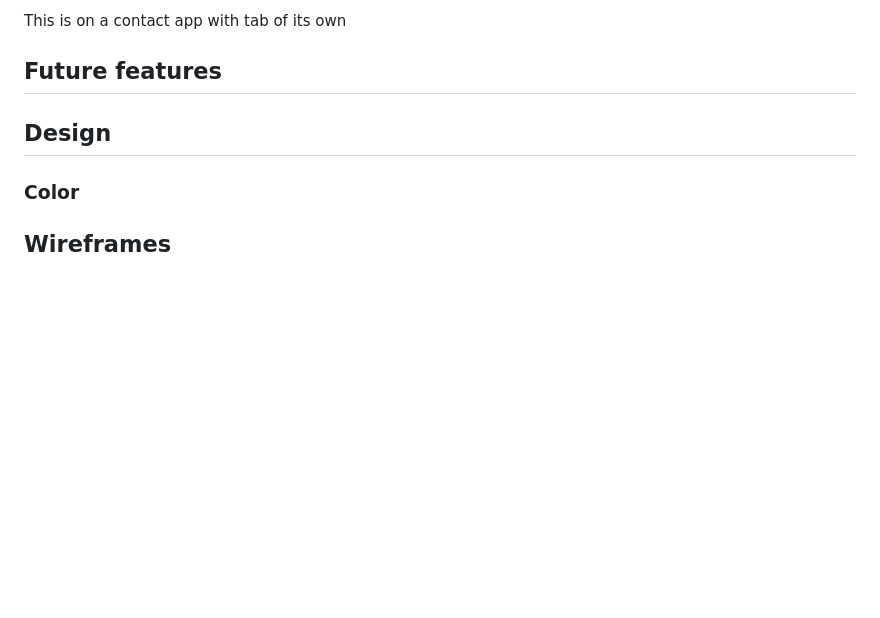
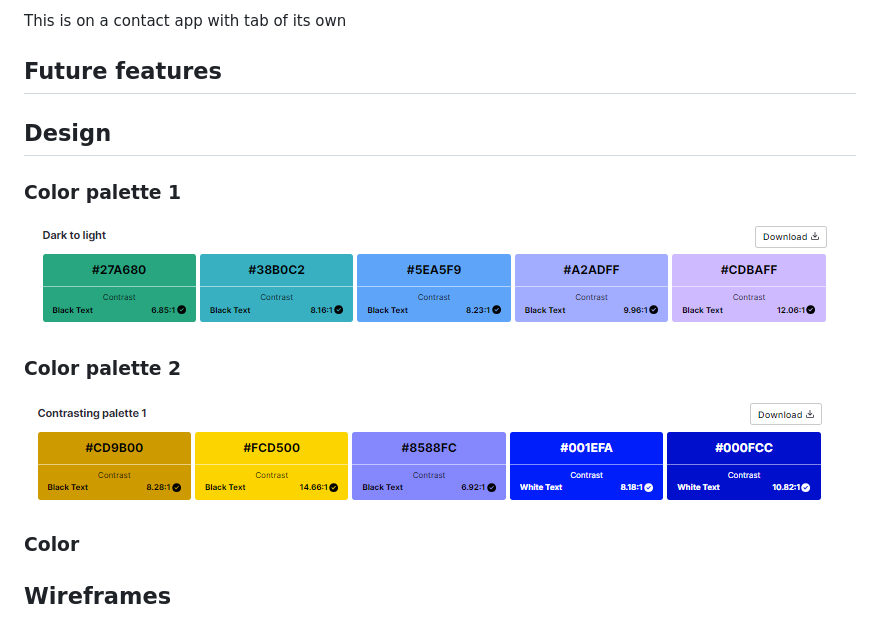
Before and after one commit to KSDunne/summit_style, a Markdown page: README.md, the part around the change. GitHub-like rendering; pictures changed too: docs/readme_images/color_palette_1.PNG (added), docs/readme_images/color_palette_2.PNG (added); blank space fills up the shorter version.

Commit message:
Add 2 blue color palettes to README

```diff
--- a/README.md
+++ b/README.md
@@ -112,6 +112,14 @@ This is on a contact app with tab of its own
 
 ## Design
 
+### Color palette 1
+
+![Accessible color palette 1](docs/readme_images/color_palette_1.PNG)
+
+### Color palette 2
+
+![Accessible color palette 2](docs/readme_images/color_palette_2.PNG)
+
 ### Color
 
 ## Wireframes
```
